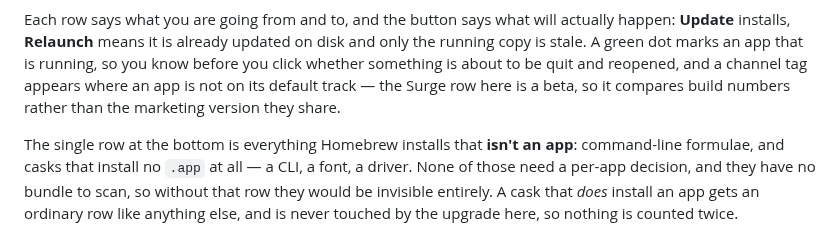
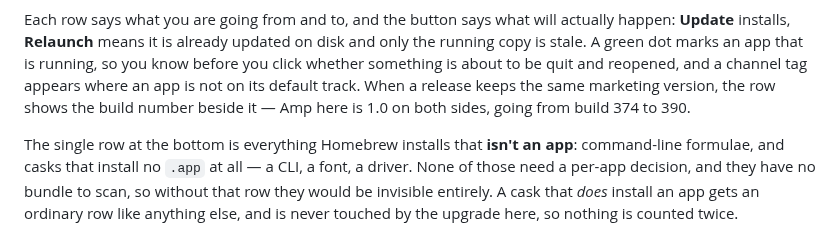
Before and after one commit to jizhi0v0/duo-updater, a Markdown page: README.md, the part around one of its changes. Rendered like a GitHub page.

Commit message:
README: new menu bar screenshot
Replaces assets/menu-bar.png with a 0.3.95 capture (944x1284, shown at
width 420 as before).

The alt text described the old picture (a hover card over Microsoft Word,
Homebrew up to date) and now describes this one. The paragraph under it
pointed at "the Surge row here", which is not in this capture; it now points
at Amp, whose row shows the build-number case: 1.0 on both sides, build 374
to 390. That rendering is UpdateResult.buildBump (same marketing version,
different builds), not something read off this one screenshot.

```diff
--- a/README.md
+++ b/README.md
@@ -20,9 +20,9 @@ Each row says what you are going from and to, and the button says what will
 actually happen: **Update** installs, **Relaunch** means it is already updated on
 disk and only the running copy is stale. A green dot marks an app that is
 running, so you know before you click whether something is about to be quit and
-reopened, and a channel tag appears where an app is not on its default track —
-the Surge row here is a beta, so it compares build numbers rather than the
-marketing version they share.
+reopened, and a channel tag appears where an app is not on its default track.
+When a release keeps the same marketing version, the row shows the build number
+beside it — Amp here is 1.0 on both sides, going from build 374 to 390.
 
 The single row at the bottom is everything Homebrew installs that **isn't an
 app**: command-line formulae, and casks that install no `.app` at all — a CLI, a
```
Also changed, not shown: other parts of README.md (+1 -1 lines), assets/menu-bar.png.
